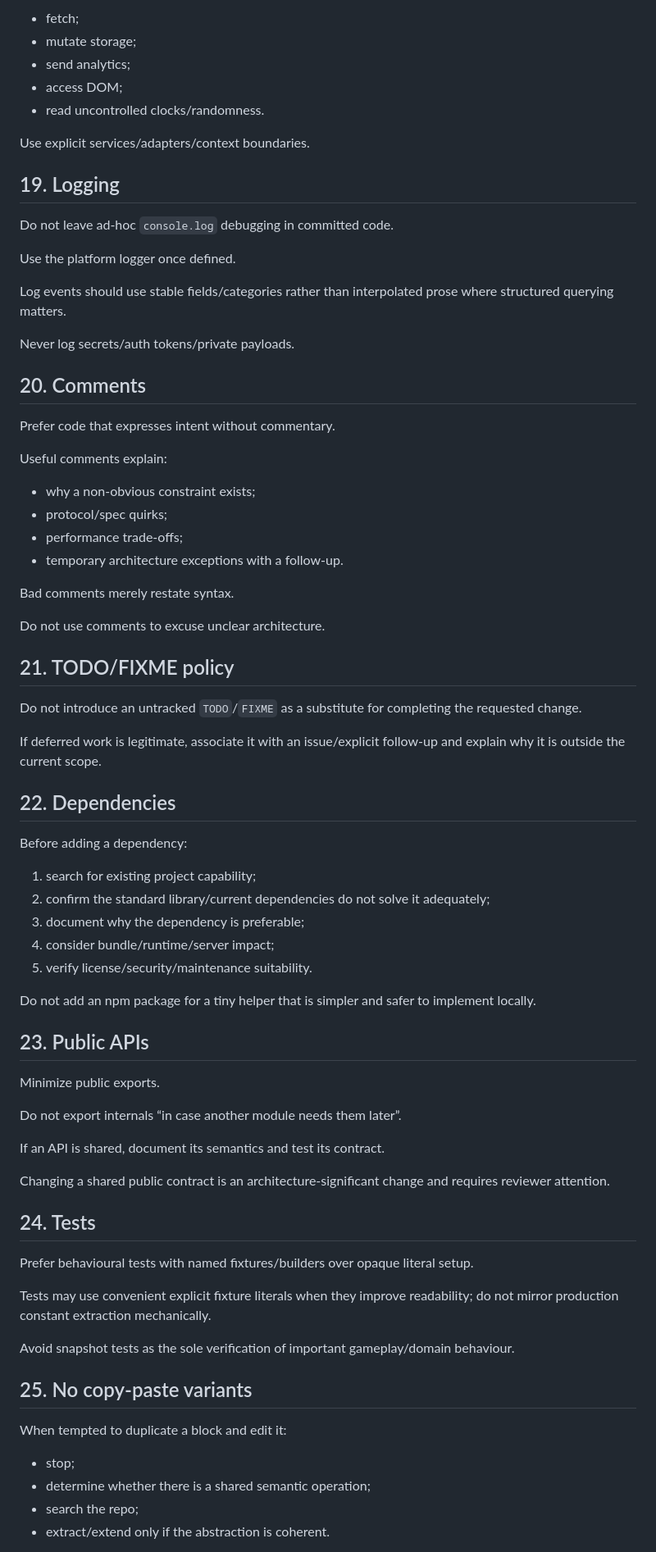
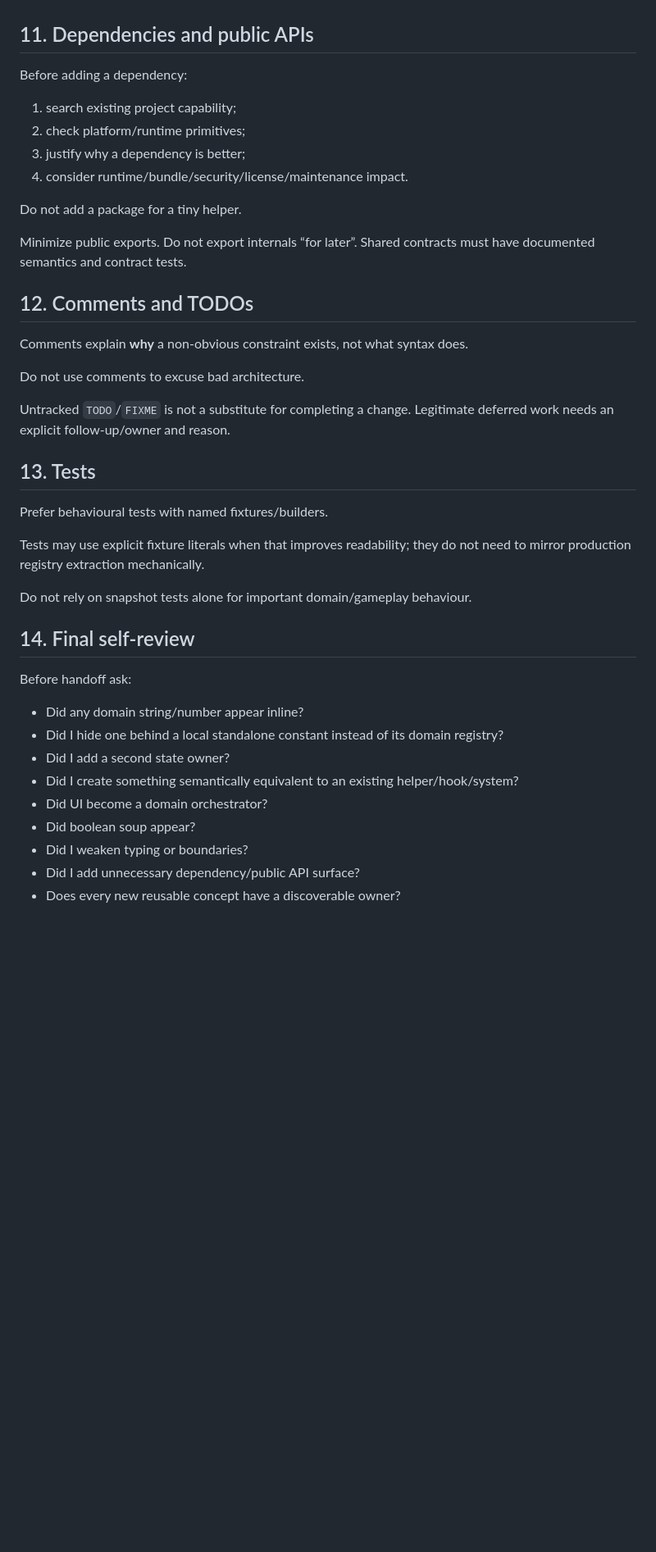
Before and after one commit to T-Damer/slop, a Markdown page: docs/engineering/code-standards.md, the part around one of its changes. Shown at 82% size. Rendered like a GitHub page; blank space fills up the shorter version.

Commit message:
Make domain registries mandatory and compress code standards

```diff
--- a/docs/engineering/code-standards.md
+++ b/docs/engineering/code-standards.md
@@ -364,78 +317,43 @@ Pure domain logic should not directly:
-- fetch;
-- mutate storage;
-- send analytics;
-- access DOM;
-- read uncontrolled clocks/randomness.
-
-Use explicit services/adapters/context boundaries.
-
-## 19. Logging
-
-Do not leave ad-hoc `console.log` debugging in committed code.
-
-Use the platform logger once defined.
-
-Log events should use stable fields/categories rather than interpolated prose where structured querying matters.
-
-Never log secrets/auth tokens/private payloads.
-
-## 20. Comments
-
-Prefer code that expresses intent without commentary.
-
-Useful comments explain:
-
-- why a non-obvious constraint exists;
-- protocol/spec quirks;
-- performance trade-offs;
-- temporary architecture exceptions with a follow-up.
-
-Bad comments merely restate syntax.
-
-Do not use comments to excuse unclear architecture.
-
-## 21. TODO/FIXME policy
-
-Do not introduce an untracked `TODO`/`FIXME` as a substitute for completing the requested change.
-
-If deferred work is legitimate, associate it with an issue/explicit follow-up and explain why it is outside the current scope.
-
-## 22. Dependencies
+## 11. Dependencies and public APIs
 
 Before adding a dependency:
 
-1. search for existing project capability;
-2. confirm the standard library/current dependencies do not solve it adequately;
-3. document why the dependency is preferable;
-4. consider bundle/runtime/server impact;
-5. verify license/security/maintenance suitability.
+1. search existing project capability;
+2. check platform/runtime primitives;
+3. justify why a dependency is better;
+4. consider runtime/bundle/security/license/maintenance impact.
 
-Do not add an npm package for a tiny helper that is simpler and safer to implement locally.
+Do not add a package for a tiny helper.
 
-## 23. Public APIs
+Minimize public exports. Do not export internals “for later”. Shared contracts must have documented semantics and contract tests.
 
-Minimize public exports.
+## 12. Comments and TODOs
 
-Do not export internals “in case another module needs them later”.
+Comments explain **why** a non-obvious constraint exists, not what syntax does.
 
-If an API is shared, document its semantics and test its contract.
+Do not use comments to excuse bad architecture.
 
-Changing a shared public contract is an architecture-significant change and requires reviewer attention.
+Untracked `TODO`/`FIXME` is not a substitute for completing a change. Legitimate deferred work needs an explicit follow-up/owner and reason.
 
-## 24. Tests
+## 13. Tests
 
-Prefer behavioural tests with named fixtures/builders over opaque literal setup.
+Prefer behavioural tests with named fixtures/builders.
 
-Tests may use convenient explicit fixture literals when they improve readability; do not mirror production constant extraction mechanically.
+Tests may use explicit fixture literals when that improves readability; they do not need to mirror production registry extraction mechanically.
 
-Avoid snapshot tests as the sole verification of important gameplay/domain behaviour.
+Do not rely on snapshot tests alone for important domain/gameplay behaviour.
 
-## 25. No copy-paste variants
+## 14. Final self-review
 
-When tempted to duplicate a block and edit it:
+Before handoff ask:
 
-- stop;
-- determine whether there is a shared semantic operation;
-- search the repo;
-- extract/extend only if the abstraction is coherent.
+- Did any domain string/number appear inline?
+- Did I hide one behind a local standalone constant instead of its domain registry?
+- Did I add a second state owner?
+- Did I create something semantically equivalent to an existing helper/hook/system?
+- Did UI become a domain orchestrator?
+- Did boolean soup appear?
+- Did I weaken typing or boundaries?
+- Did I add unnecessary dependency/public API surface?
+- Does every new reusable concept have a discoverable owner?
 
```
Also changed, not shown: other parts of docs/engineering/code-standards.md (+212 -273 lines).
